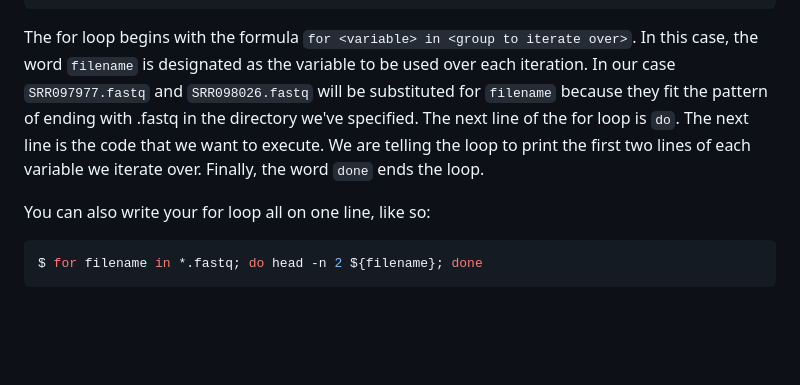
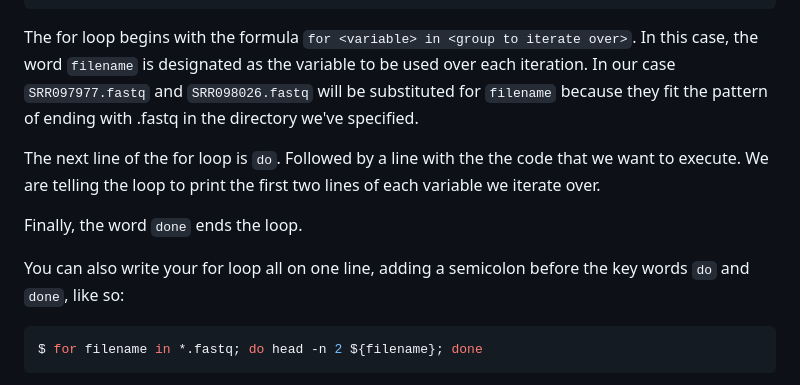
Before and after one commit to jlchang/2024-06-21-unix-shell-lesson, a Markdown page: episodes/04-redirection.md, the part around the change. Drawn GitHub-style; blank space fills up the shorter version.

Commit message:
add whitespace to clarify for loop syntax

````diff
--- a/episodes/04-redirection.md
+++ b/episodes/04-redirection.md
@@ -579,11 +579,14 @@ $ for filename in *.fastq
 
 The for loop begins with the formula `for <variable> in <group to iterate over>`. In this case, the word `filename` is designated
 as the variable to be used over each iteration. In our case `SRR097977.fastq` and `SRR098026.fastq` will be substituted for `filename`
-because they fit the pattern of ending with .fastq in the directory we've specified. The next line of the for loop is `do`. The next line is
-the code that we want to execute. We are telling the loop to print the first two lines of each variable we iterate over. Finally, the
-word `done` ends the loop.
+because they fit the pattern of ending with .fastq in the directory we've specified.
 
-You can also write your for loop all on one line, like so:
+The next line of the for loop is `do`. Followed by a line with the
+the code that we want to execute. We are telling the loop to print the first two lines of each variable we iterate over.
+
+Finally, the word `done` ends the loop.
+
+You can also write your for loop all on one line, adding a semicolon before the key words `do` and `done`, like so:
 
 ```bash
 $ for filename in *.fastq; do head -n 2 ${filename}; done
````
